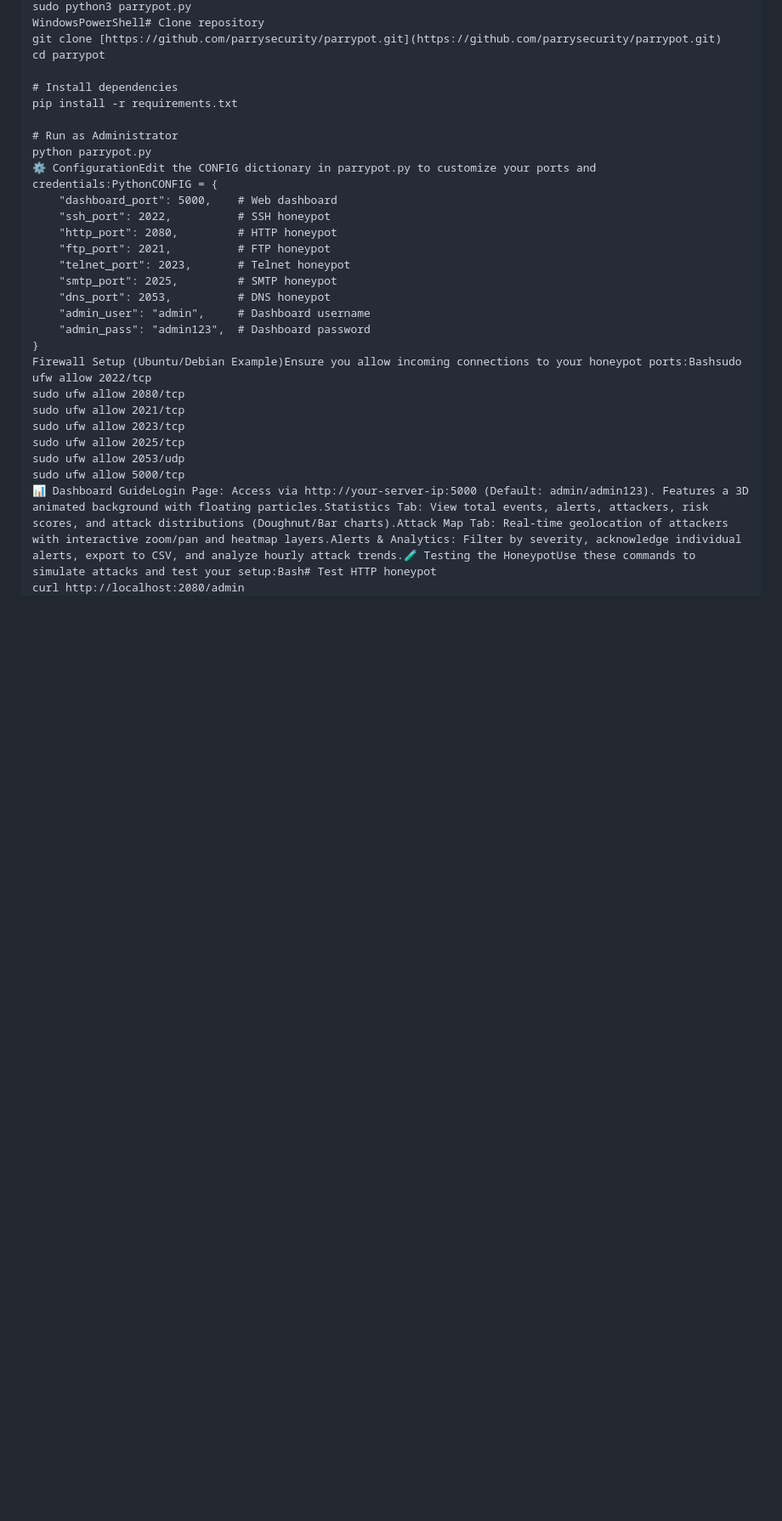
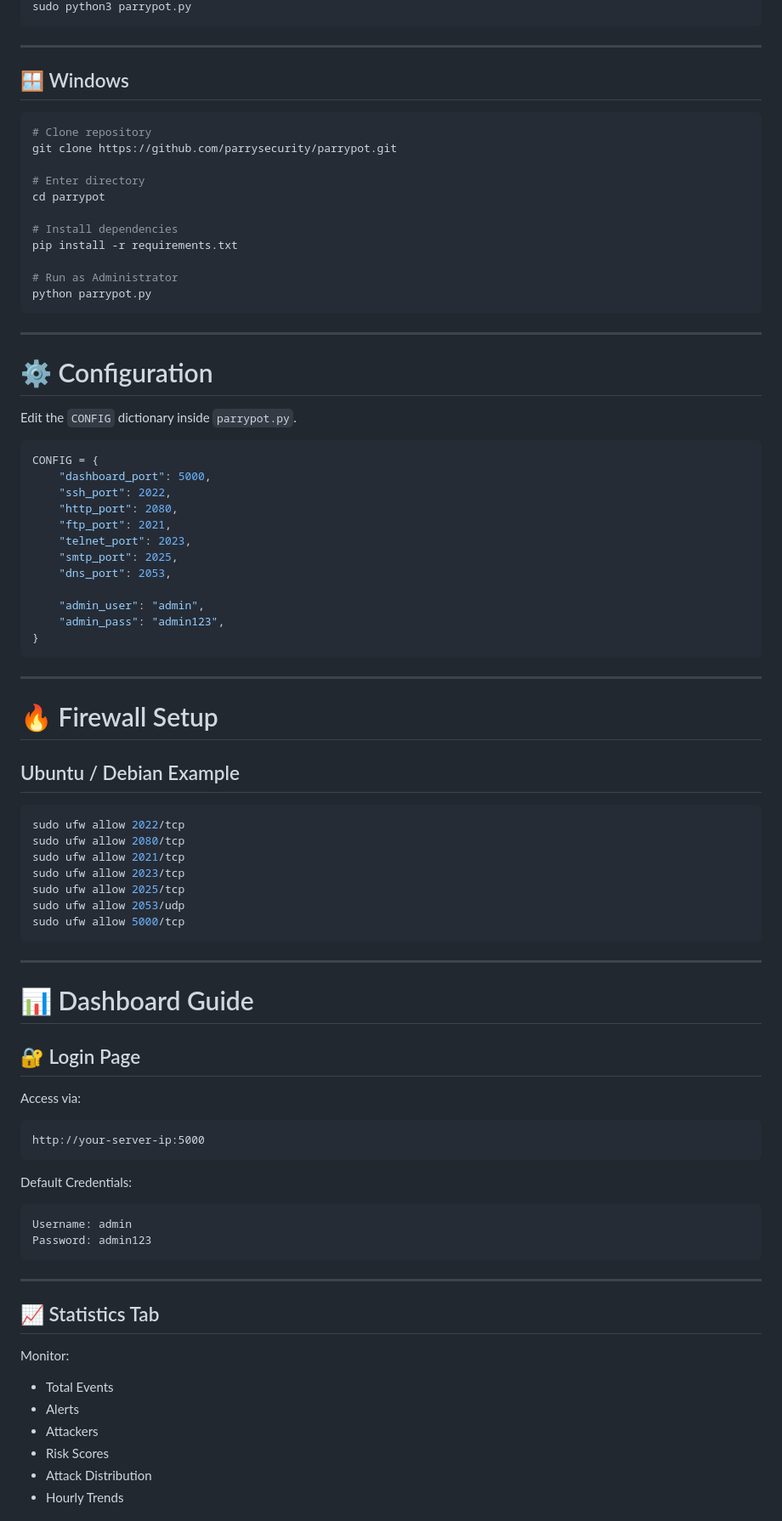
Before and after one commit to parrysecurity/ParryPot, a Markdown page: README.md, the part around one of its changes. Shown at 85% size. Rendered like a GitHub page; folded sections open; blank space fills up the shorter version.

````diff
--- a/README.md
+++ b/README.md
@@ -131,6 +178,15 @@ pip3 install -r requirements.txt
 sudo python3 parrypot.py
-WindowsPowerShell# Clone repository
-git clone [https://github.com/parrysecurity/parrypot.git](https://github.com/parrysecurity/parrypot.git)
+```
+
+---
+
+## 🪟 Windows
+
+```powershell
+# Clone repository
+git clone https://github.com/parrysecurity/parrypot.git
+
+# Enter directory
 cd parrypot
 
 # Install dependencies
@@ -138,22 +194,74 @@ pip install -r requirements.txt
 
 # Run as Administrator
 python parrypot.py
-⚙️ ConfigurationEdit the CONFIG dictionary in parrypot.py to customize your ports and credentials:PythonCONFIG = {
-    "dashboard_port": 5000,    # Web dashboard
-    "ssh_port": 2022,          # SSH honeypot
-    "http_port": 2080,         # HTTP honeypot
-    "ftp_port": 2021,          # FTP honeypot
-    "telnet_port": 2023,       # Telnet honeypot
-    "smtp_port": 2025,         # SMTP honeypot
-    "dns_port": 2053,          # DNS honeypot
-    "admin_user": "admin",     # Dashboard username
-    "admin_pass": "admin123",  # Dashboard password
+```
+
+---
+
+# ⚙️ Configuration
+
+Edit the `CONFIG` dictionary inside `parrypot.py`.
+
+```python
+CONFIG = {
+    "dashboard_port": 5000,
+    "ssh_port": 2022,
+    "http_port": 2080,
+    "ftp_port": 2021,
+    "telnet_port": 2023,
+    "smtp_port": 2025,
+    "dns_port": 2053,
+
+    "admin_user": "admin",
+    "admin_pass": "admin123",
 }
-Firewall Setup (Ubuntu/Debian Example)Ensure you allow incoming connections to your honeypot ports:Bashsudo ufw allow 2022/tcp
+```
+
+---
+
+# 🔥 Firewall Setup
+
+## Ubuntu / Debian Example
+
+```bash
+sudo ufw allow 2022/tcp
 sudo ufw allow 2080/tcp
 sudo ufw allow 2021/tcp
 sudo ufw allow 2023/tcp
 sudo ufw allow 2025/tcp
 sudo ufw allow 2053/udp
 sudo ufw allow 5000/tcp
-📊 Dashboard GuideLogin Page: Access via http://your-server-ip:5000 (Default: admin/admin123). Features a 3D animated background with floating particles.Statistics Tab: View total events, alerts, attackers, risk scores, and attack distributions (Doughnut/Bar charts).Attack Map Tab: Real-time geolocation of attackers with interactive zoom/pan and heatmap layers.Alerts & Analytics: Filter by severity, acknowledge individual alerts, export to CSV, and analyze hourly attack trends.🧪 Testing the HoneypotUse these commands to simulate attacks and test your setup:Bash# Test HTTP honeypot
+```
+
+---
+
+# 📊 Dashboard Guide
+
+## 🔐 Login Page
+
+Access via:
+
+```text
+http://your-server-ip:5000
+```
+
+Default Credentials:
+
+```text
+Username: admin
+Password: admin123
+```
+
+---
+
+## 📈 Statistics Tab
+
+Monitor:
+
+- Total Events
+- Alerts
+- Attackers
+- Risk Scores
+- Attack Distribution
+- Hourly Trends
+
````
Also changed, not shown: other parts of README.md (+346 -99 lines).
